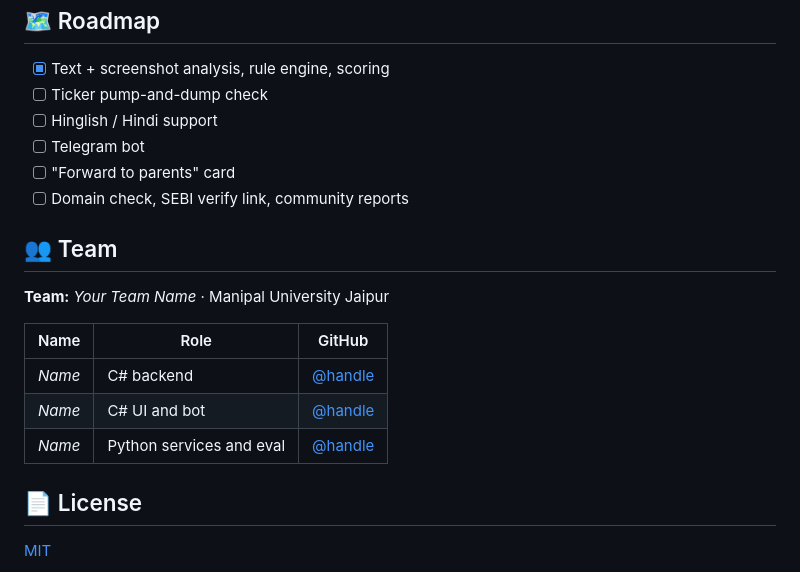
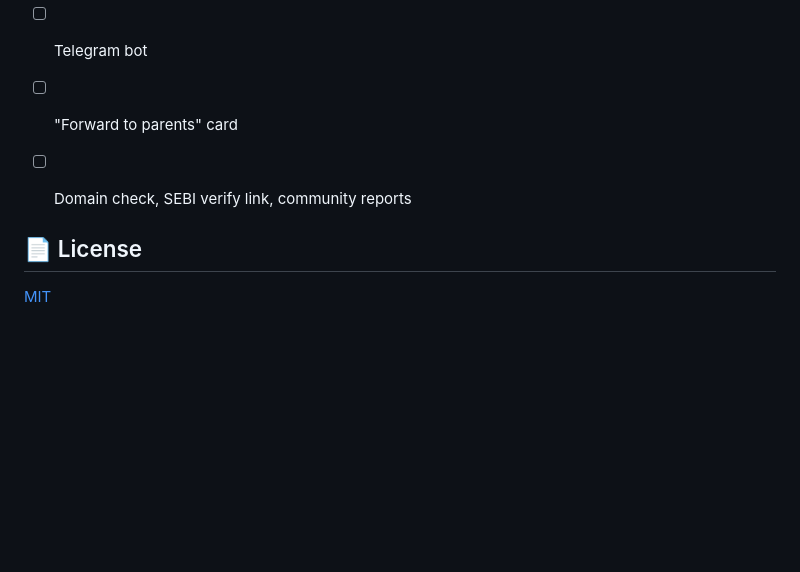
Before and after one commit to hardikmishra24/Blacklight, a Markdown page: README.md, the part around the change. Rendered like a GitHub page; blank space fills up the shorter version.

```diff
--- a/README.md
+++ b/README.md
@@ -122,15 +122,7 @@ Branch per issue (`feat/<name>-<issue#>`), small commits (`feat: add ticker chec
 - [ ] "Forward to parents" card
 - [ ] Domain check, SEBI verify link, community reports
 
-## 👥 Team
 
-**Team:** _Your Team Name_ · Manipal University Jaipur
-
-| Name | Role | GitHub |
-|---|---|---|
-| _Name_ | C# backend | [@handle](https://github.com/) |
-| _Name_ | C# UI and bot | [@handle](https://github.com/) |
-| _Name_ | Python services and eval | [@handle](https://github.com/) |
 
 ## 📄 License
 
```
